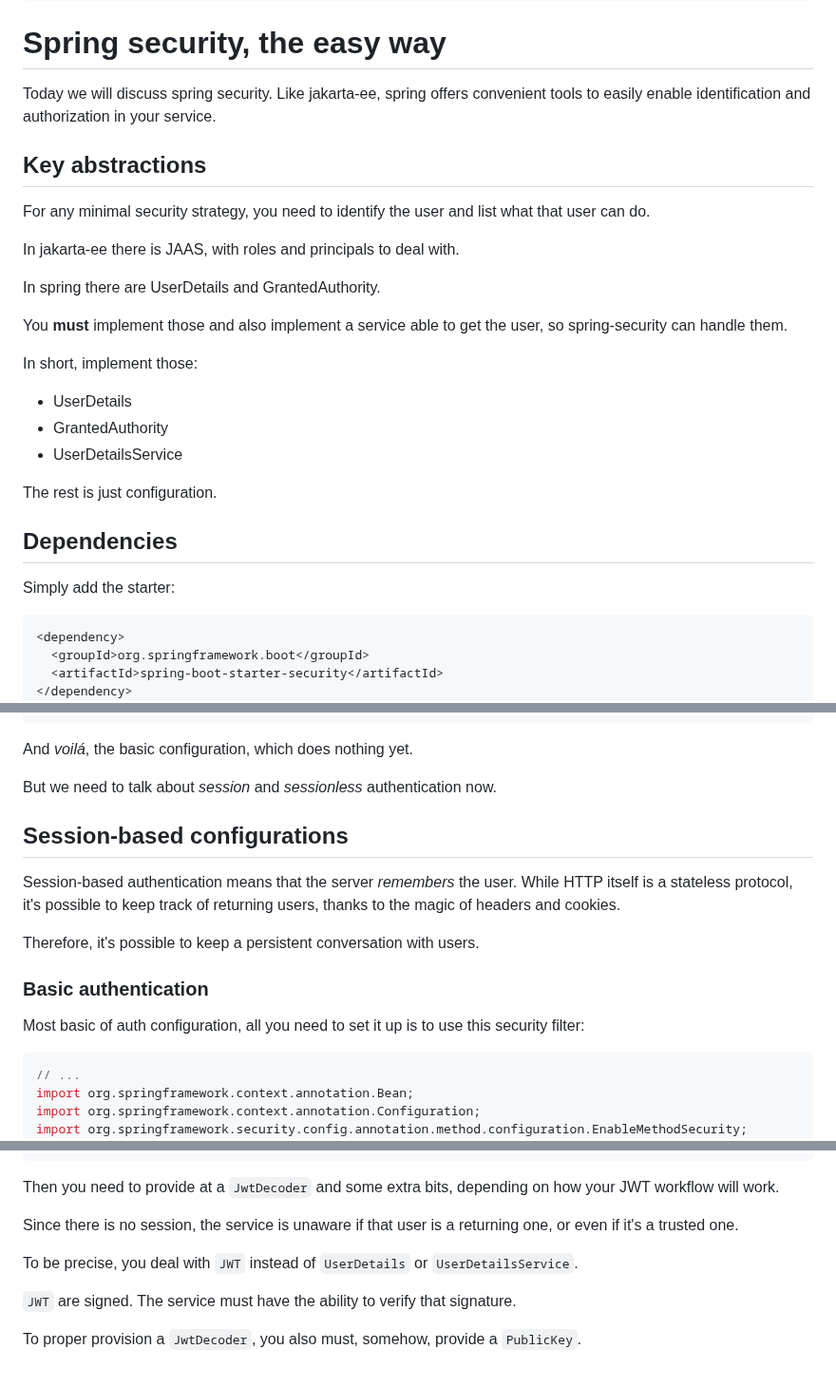
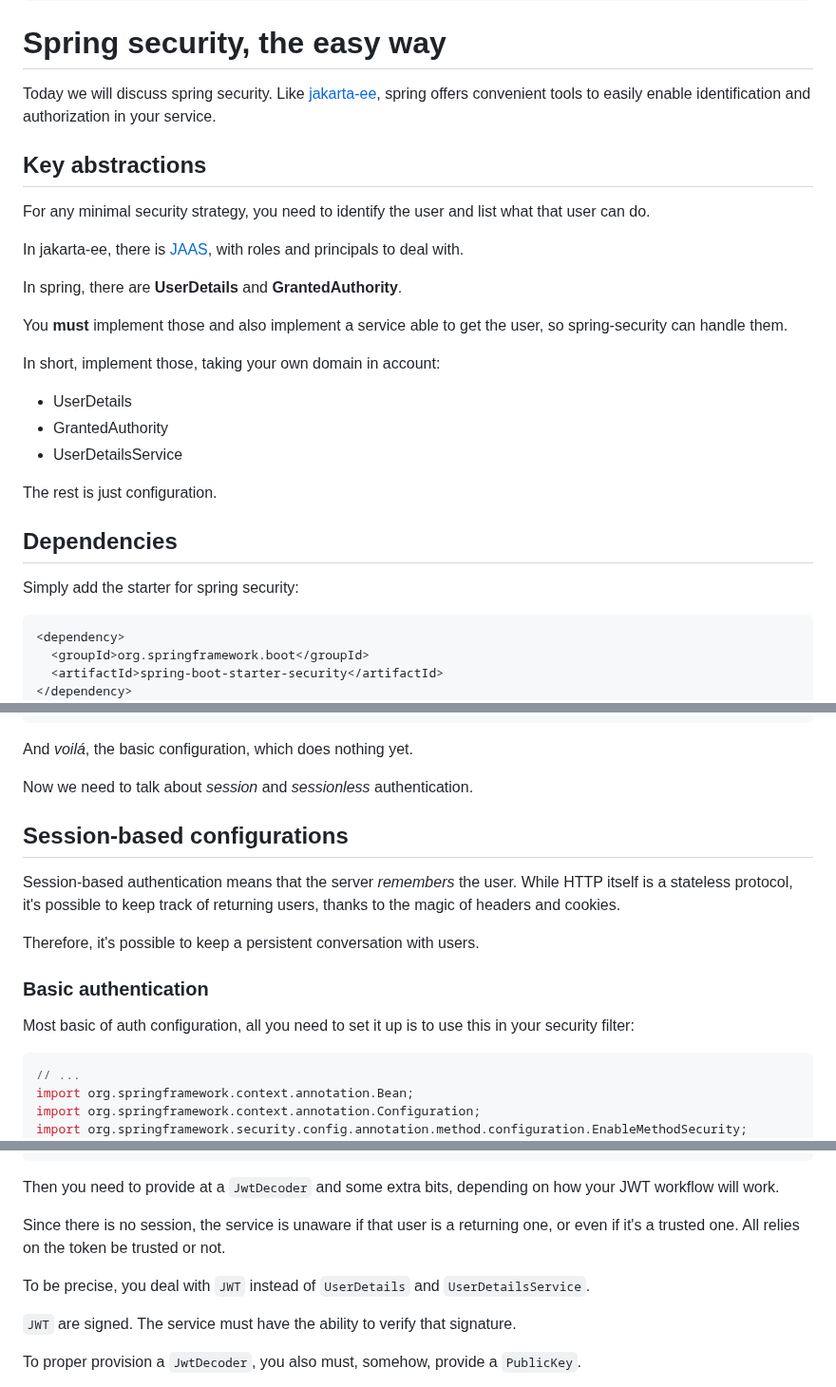
Before and after one commit to sombriks/sombriks-hq, a Markdown page: src/blog/0085-spring-security-configuration.md, 3 parts joined by grey strips. Shown at 95% size. GitHub-like rendering.

````diff
--- a/src/blog/0085-spring-security-configuration.md
+++ b/src/blog/0085-spring-security-configuration.md
@@ -11,7 +11,7 @@ date: 2025-11-15
 ---
 # Spring security, the easy way
 
-Today we will discuss spring security. Like jakarta-ee, spring offers
+Today we will discuss spring security. Like [jakarta-ee][jee], spring offers
 convenient tools to easily enable identification and authorization in your
 service.
 
@@ -20,14 +20,14 @@ service.
 For any minimal security strategy, you need to identify the user and list what
 that user can do.
 
-In jakarta-ee there is JAAS, with roles and principals to deal with.
+In jakarta-ee, there is [JAAS][jaas], with roles and principals to deal with.
 
-In spring there are UserDetails and GrantedAuthority.
+In spring, there are **UserDetails** and **GrantedAuthority**.
 
 You **must** implement those and also implement a service able to get the user,
 so spring-security can handle them.
 
-In short, implement those:
+In short, implement those, taking your own domain in account:
 
 - UserDetails
 - GrantedAuthority
@@ -37,7 +37,7 @@ The rest is just configuration.
 
 ## Dependencies
 
-Simply add the starter:
+Simply add the starter for spring security:
 
 ```xml
 <dependency>
@@ -181,7 +181,7 @@ public class AuthConfig {
 
 And *voilá*, the basic configuration, which does nothing yet.
 
-But we need to talk about *session* and *sessionless* authentication now.
+Now we need to talk about *session* and *sessionless* authentication.
 
 ## Session-based configurations
 
@@ -193,8 +193,8 @@ Therefore, it's possible to keep a persistent conversation with users.
 
 ### Basic authentication
 
-Most basic of auth configuration, all you need to set it up is to use this
-security filter:
+Most basic of auth configuration, all you need to set it up is to use this in
+your security filter:
 
 ```java
 // ...
@@ -375,9 +375,9 @@ Then you need to provide at a `JwtDecoder` and some extra bits, depending on how
 your JWT workflow will work.
 
 Since there is no session, the service is unaware if that user is a returning
-one, or even if it's a trusted one.
+one, or even if it's a trusted one. All relies on the token be trusted or not.
 
-To be precise, you deal with `JWT` instead of `UserDetails` or
+To be precise, you deal with `JWT` instead of `UserDetails` and
 `UserDetailsService`.
 
 `JWT` are signed. The service must have the ability to verify that signature.
````
Also changed, not shown: other parts of src/blog/0085-spring-security-configuration.md (+100 -8 lines).
